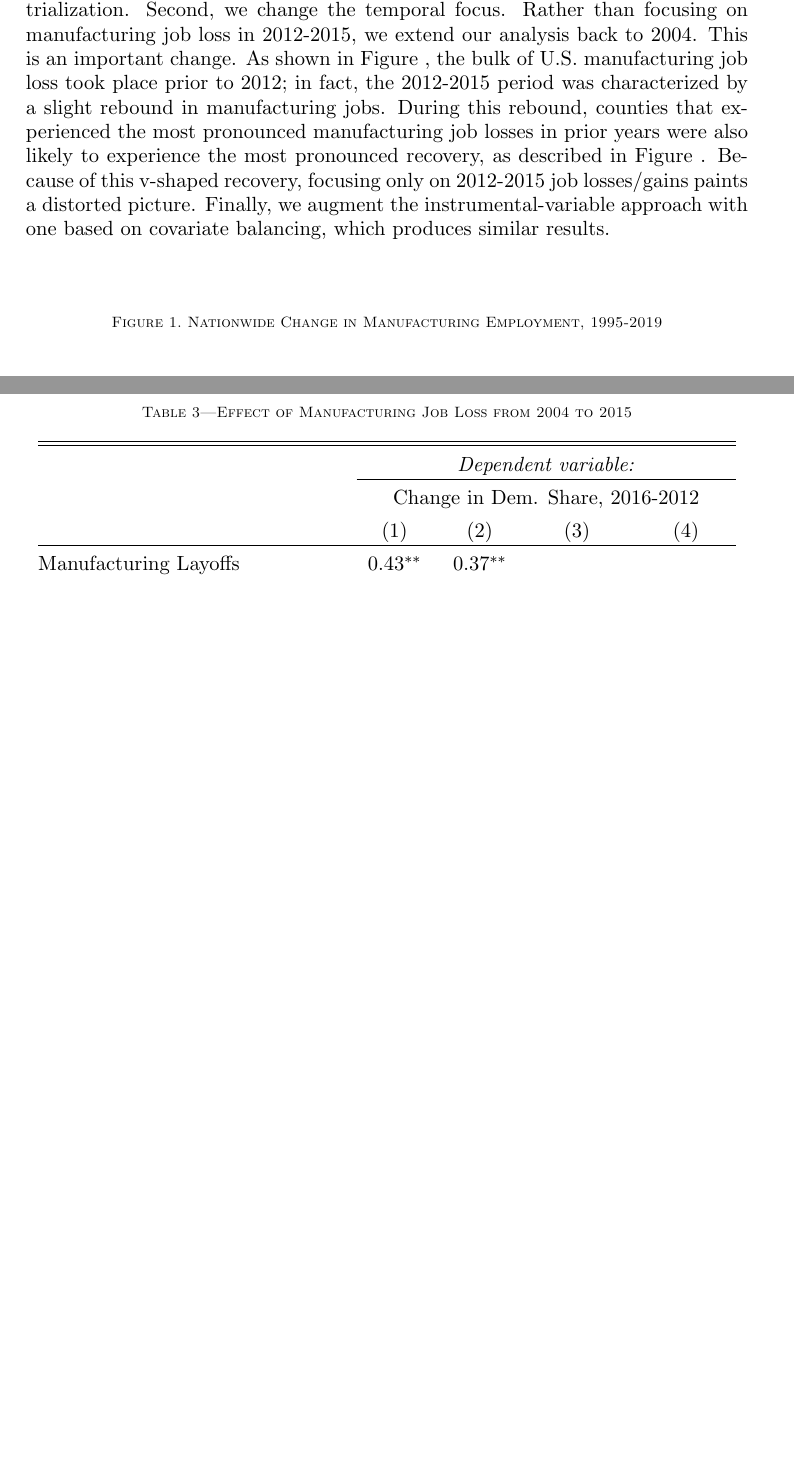
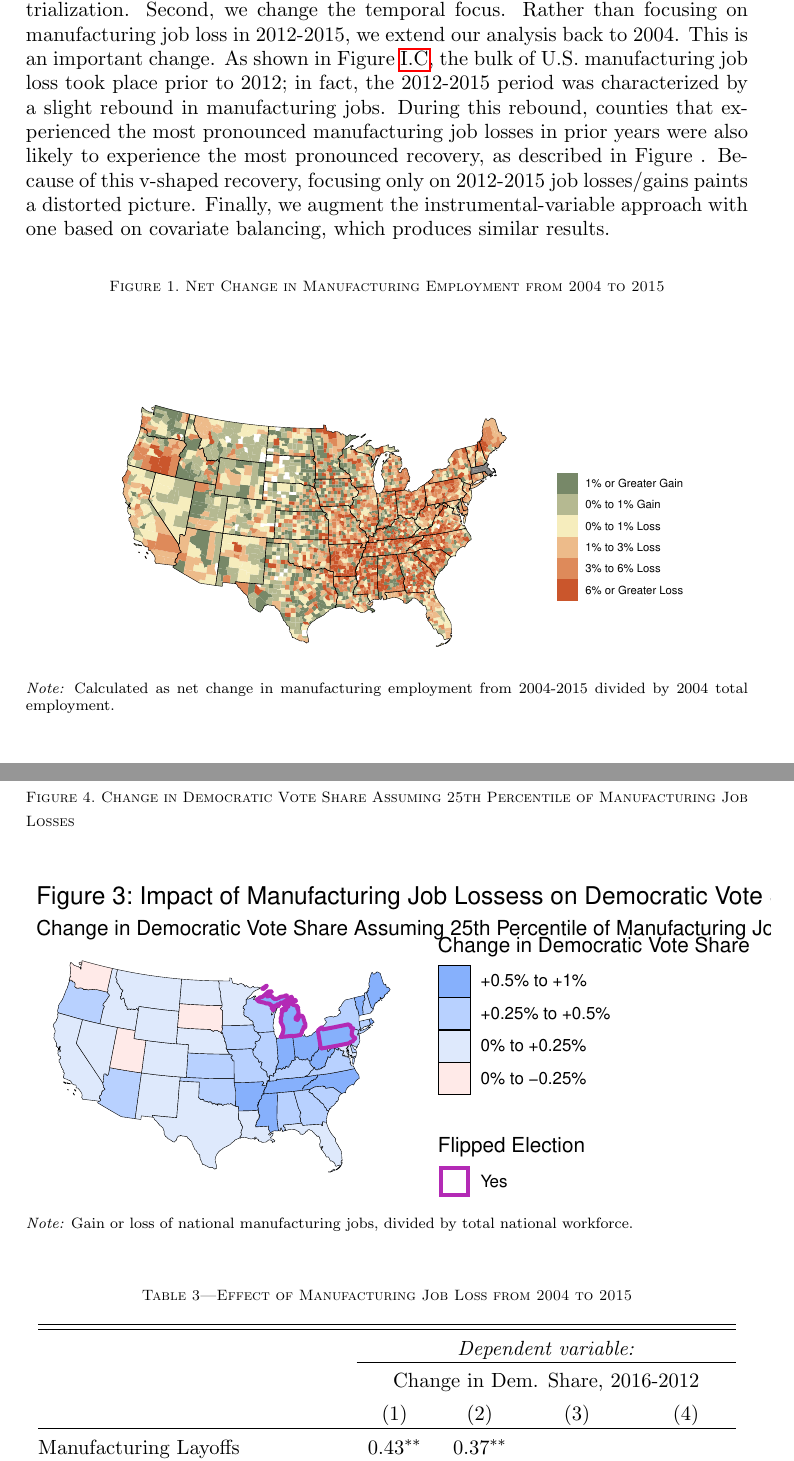
Before and after one commit to zagrebmukerjee/ReplicationPaper, a LaTeX document (Final Draft/Final-Draft.tex): two parts of pages 2 and 6 of 8 before the commit and two parts of pages 2 and 7 of 10 after it, joined at a grey line, cut so that both start at the same text, the shorter picture padded with empty space. Compiled offline with pdfLaTeX.

Commit message:
updates to final draft

```diff
--- a/Final Draft/Final-Draft.tex
+++ b/Final Draft/Final-Draft.tex
@@ -134,10 +133,20 @@ focusing only on 2012-2015 job losses/gains paints a distorted picture.
 Finally, we augment the instrumental-variable approach with one based on
 covariate balancing, which produces similar results.
 
+\begin{figure} \label{ManuMap}
+\caption{Net Change in Manufacturing Employment from 2004 to 2015}
+
+\begin{center}\includegraphics{Final-Draft_files/figure-latex/unnamed-chunk-2-1} \end{center}
+
+\begin{figurenotes}
+Calculated as net change in manufacturing employment from 2004-2015 divided by 2004 total employment.
+\end{figurenotes}
+\end{figure}
+
 \begin{figure} \label{natlPlot}
 \caption{Nationwide Change in Manufacturing Employment, 1995-2019}
 
-\begin{center}\includegraphics{Final-Draft_files/figure-latex/unnamed-chunk-2-1} \end{center}
+\begin{center}\includegraphics{Final-Draft_files/figure-latex/unnamed-chunk-3-1} \end{center}
 
 \begin{figurenotes}
 Gain or loss of national manufacturing jobs, divided by total national workforce.
@@ -315,6 +324,15 @@ College votes are allocated. As an alternative perspective, we examined
 a range of counterfactual scenarios, in which counties experienced job
 losses
 
+\begin{figure} \label{natlPlot}
+\caption{Change in Democratic Vote Share Assuming 25th Percentile of Manufacturing Job Losses}
+
+\begin{center}\includegraphics{Final-Draft_files/figure-latex/unnamed-chunk-6-1} \end{center}
+\begin{figurenotes}
+Gain or loss of national manufacturing jobs, divided by total national workforce.
+\end{figurenotes}
+\end{figure}
+
 XXXXXXXXXXXXXXXXXXXXXX EXPLAIN COUNTERFACTUAL
 
 \subsubsection{Timing}
```
Also changed, not shown: Final Draft/Final-Draft.pdf, Final Draft/Final-Draft_files/figure-latex/unnamed-chunk-2-1.pdf, Final Draft/Final-Draft_files/figure-latex/unnamed-chunk-3-1.pdf, Final Draft/Final-Draft_files/figure-latex/unnamed-chunk-6-1.pdf (added), Final Draft/Final-Draft.tex (13 more changed lines), 2 other files.
